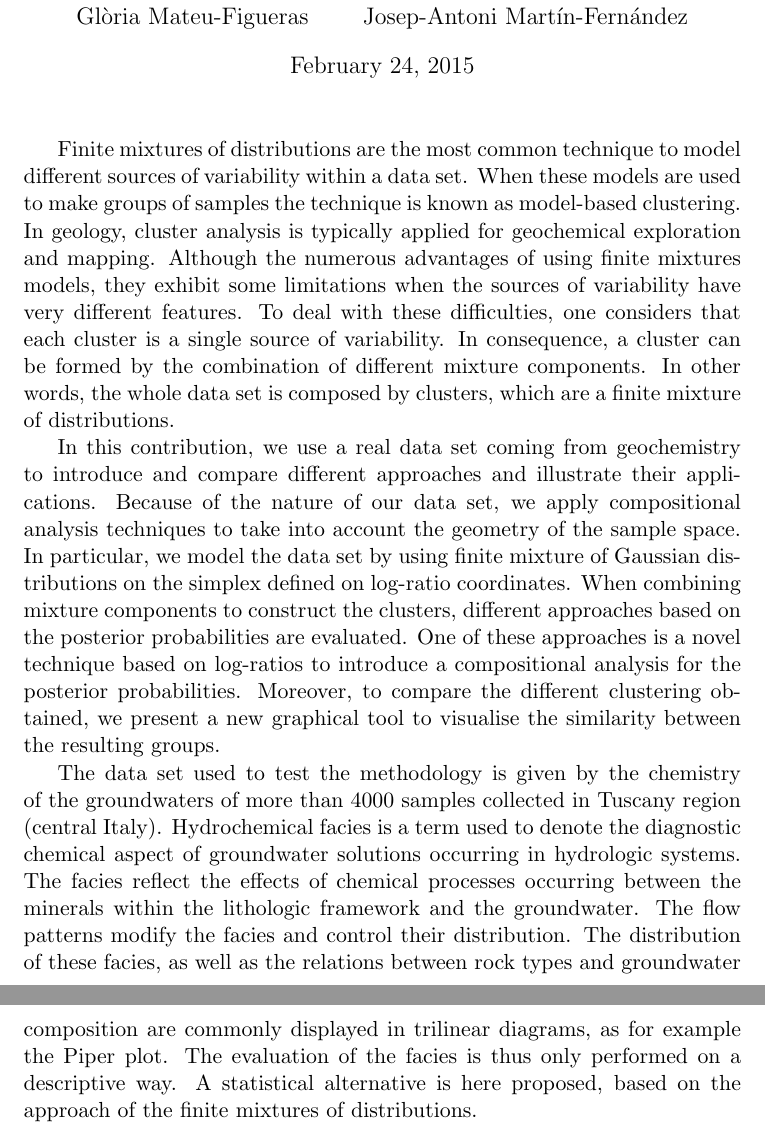
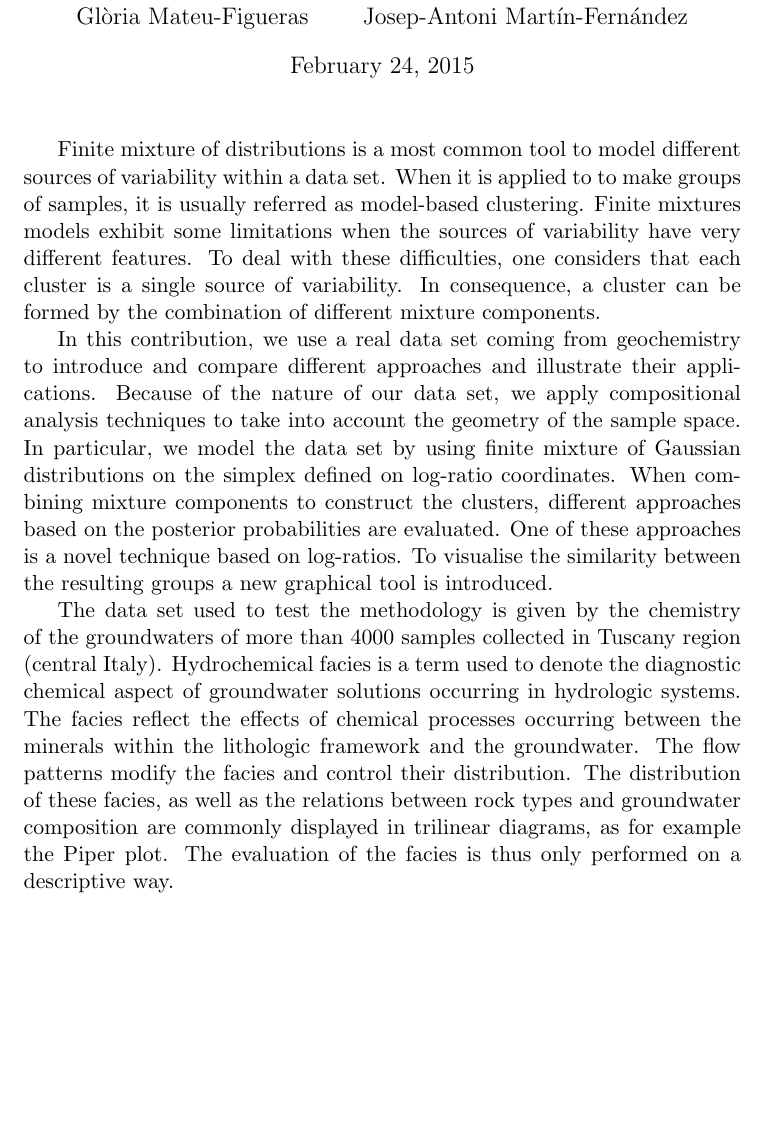
Before and after one commit to mcomas/IAMG2015, a LaTeX document (abstract/abstract.tex): two parts of pages 1 and 2 of 2 before the commit and part of the page after it, the two joined at a grey line, cut so that both start at the same text, the shorter picture padded with empty space. Compiled offline with pdfLaTeX.

Commit message:
S'ha reduit el text

```diff
--- a/abstract/abstract.tex
+++ b/abstract/abstract.tex
@@ -7,10 +7,10 @@
 \begin{document}
 \maketitle
 
-Finite mixtures of distributions are the most common technique to model different sources of variability within a data set. When these models are used to make groups of samples the technique is known as  model-based clustering. In geology, cluster analysis is typically applied for geochemical exploration and mapping. Although the numerous advantages of using finite mixtures models, they exhibit some limitations when the sources of variability have very different features. To deal with these difficulties, one considers that each cluster is a single source of variability. In consequence, a cluster can be formed by the combination of different mixture components. In other words, the whole data set is composed by clusters, which are a finite mixture of distributions.
+Finite mixture of distributions is a most common tool to model different sources of variability within a data set. When it is applied to to make groups of samples, it is usually referred as model-based clustering. Finite mixtures models exhibit some limitations when the sources of variability have very different features. To deal with these difficulties, one considers that each cluster is a single source of variability. In consequence, a cluster can be formed by the combination of different mixture components.
 
-In this contribution, we use a real data set coming from geochemistry to introduce and compare different approaches and illustrate their applications. Because of the nature of our data set, we apply compositional analysis techniques to take into account the geometry of the sample space. In particular, we model the data set by using finite mixture of Gaussian distributions on the simplex defined on log-ratio coordinates. When combining mixture components to construct the clusters, different approaches based on the posterior probabilities are evaluated. One of these approaches is a novel technique based on log-ratios to introduce a compositional analysis for the posterior probabilities. Moreover, to compare the different clustering obtained, we present a new graphical tool to visualise the similarity between the resulting groups.
+In this contribution, we use a real data set coming from geochemistry to introduce and compare different approaches and illustrate their applications. Because of the nature of our data set, we apply compositional analysis techniques to take into account the geometry of the sample space. In particular, we model the data set by using finite mixture of Gaussian distributions on the simplex defined on log-ratio coordinates. When combining mixture components to construct the clusters, different approaches based on the posterior probabilities are evaluated. One of these approaches is a novel technique based on log-ratios. To visualise the similarity between the resulting groups a new graphical tool is introduced.
 
-The data set used to test the methodology is given by the chemistry of the groundwaters of more than 4000 samples collected in Tuscany region (central Italy). Hydrochemical facies is a term used to denote the diagnostic chemical aspect of groundwater solutions occurring in hydrologic systems. The facies reflect the effects of chemical processes occurring between the minerals within the lithologic framework and the groundwater. The flow patterns modify the facies and control their distribution. The distribution of these facies, as well as the relations between rock types and groundwater composition are commonly displayed in trilinear diagrams, as for example the Piper plot. The evaluation of the facies is thus only performed on a descriptive way. A statistical alternative is here proposed, based on the approach of the finite mixtures of distributions.
+The data set used to test the methodology is given by the chemistry of the groundwaters of more than 4000 samples collected in Tuscany region (central Italy). Hydrochemical facies is a term used to denote the diagnostic chemical aspect of groundwater solutions occurring in hydrologic systems. The facies reflect the effects of chemical processes occurring between the minerals within the lithologic framework and the groundwater. The flow patterns modify the facies and control their distribution. The distribution of these facies, as well as the relations between rock types and groundwater composition are commonly displayed in trilinear diagrams, as for example the Piper plot. The evaluation of the facies is thus only performed on a descriptive way.
 
 \end{document}
```
